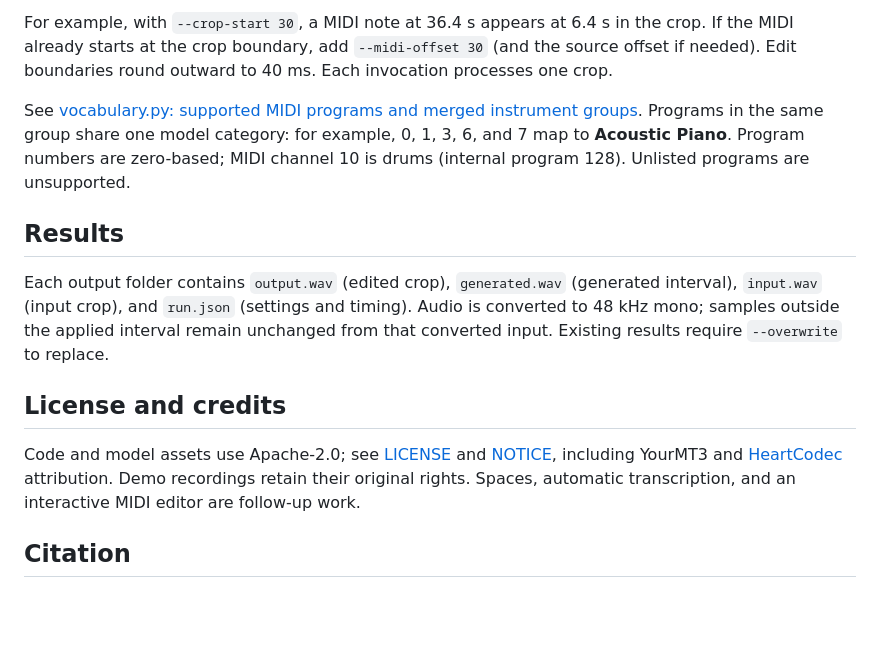
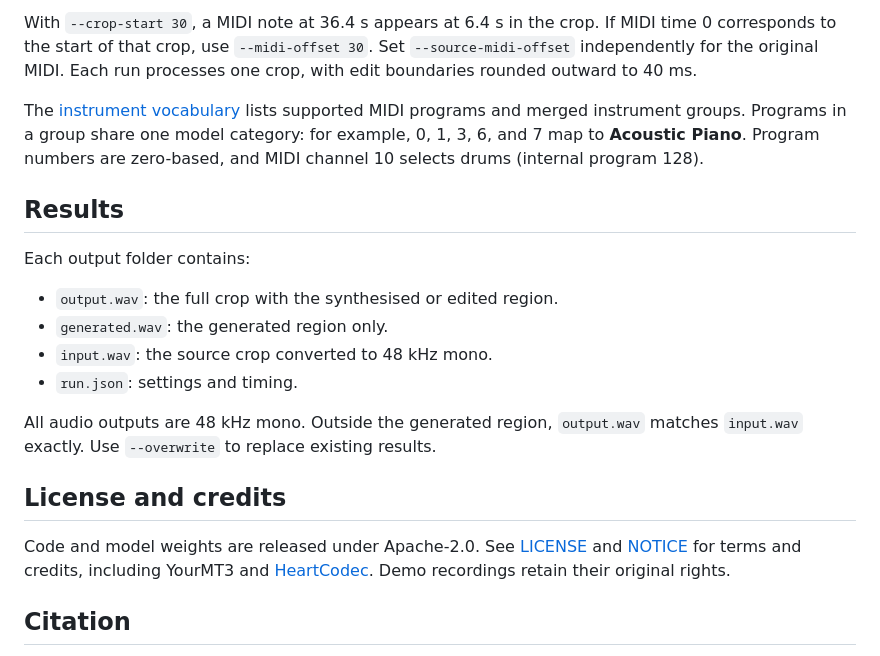
Before and after one commit to mimbres/spansynth-edit, a Markdown page: README.md, the part around one of its changes. Rendered like a GitHub page; blank space fills up the shorter version.

```diff
--- a/README.md
+++ b/README.md
@@ -91,15 +92,22 @@ All times are **seconds**. Audio and MIDI must be aligned; no automatic transcri
 
-For example, with `--crop-start 30`, a MIDI note at 36.4 s appears at 6.4 s in the crop. If the MIDI already starts at the crop boundary, add `--midi-offset 30` (and the source offset if needed). Edit boundaries round outward to 40 ms. Each invocation processes one crop.
+With `--crop-start 30`, a MIDI note at 36.4 s appears at 6.4 s in the crop. If MIDI time 0 corresponds to the start of that crop, use `--midi-offset 30`. Set `--source-midi-offset` independently for the original MIDI. Each run processes one crop, with edit boundaries rounded outward to 40 ms.
 
-See [vocabulary.py: supported MIDI programs and merged instrument groups](https://github.com/mimbres/spansynth-edit/blob/main/spansynth/vocabulary.py). Programs in the same group share one model category: for example, 0, 1, 3, 6, and 7 map to **Acoustic Piano**. Program numbers are zero-based; MIDI channel 10 is drums (internal program 128). Unlisted programs are unsupported.
+The [instrument vocabulary](https://github.com/mimbres/spansynth-edit/blob/main/spansynth/vocabulary.py) lists supported MIDI programs and merged instrument groups. Programs in a group share one model category: for example, 0, 1, 3, 6, and 7 map to **Acoustic Piano**. Program numbers are zero-based, and MIDI channel 10 selects drums (internal program 128).
 
 ## Results
 
-Each output folder contains `output.wav` (edited crop), `generated.wav` (generated interval), `input.wav` (input crop), and `run.json` (settings and timing). Audio is converted to 48 kHz mono; samples outside the applied interval remain unchanged from that converted input. Existing results require `--overwrite` to replace.
+Each output folder contains:
+
+- `output.wav`: the full crop with the synthesised or edited region.
+- `generated.wav`: the generated region only.
+- `input.wav`: the source crop converted to 48 kHz mono.
+- `run.json`: settings and timing.
+
+All audio outputs are 48 kHz mono. Outside the generated region, `output.wav` matches `input.wav` exactly. Use `--overwrite` to replace existing results.
 
 ## License and credits
 
-Code and model assets use Apache-2.0; see [LICENSE](https://github.com/mimbres/spansynth-edit/blob/main/LICENSE) and [NOTICE](https://github.com/mimbres/spansynth-edit/blob/main/NOTICE), including YourMT3 and [HeartCodec](https://github.com/HeartMuLa/heartlib) attribution. Demo recordings retain their original rights. Spaces, automatic transcription, and an interactive MIDI editor are follow-up work.
+Code and model weights are released under Apache-2.0. See [LICENSE](https://github.com/mimbres/spansynth-edit/blob/main/LICENSE) and [NOTICE](https://github.com/mimbres/spansynth-edit/blob/main/NOTICE) for terms and credits, including YourMT3 and [HeartCodec](https://github.com/HeartMuLa/heartlib). Demo recordings retain their original rights.
 
 ## Citation
 
```
Also changed, not shown: other parts of README.md (+16 -15 lines).
